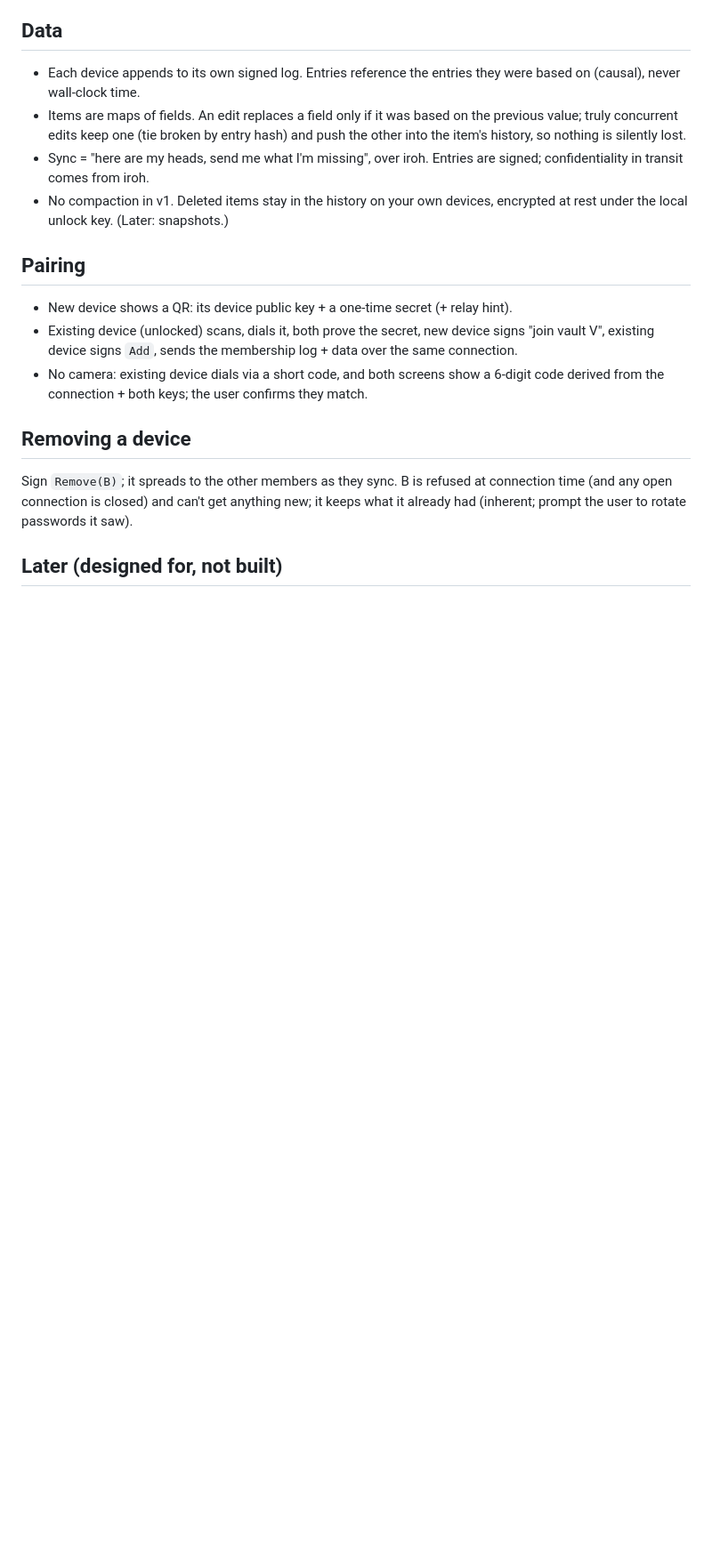
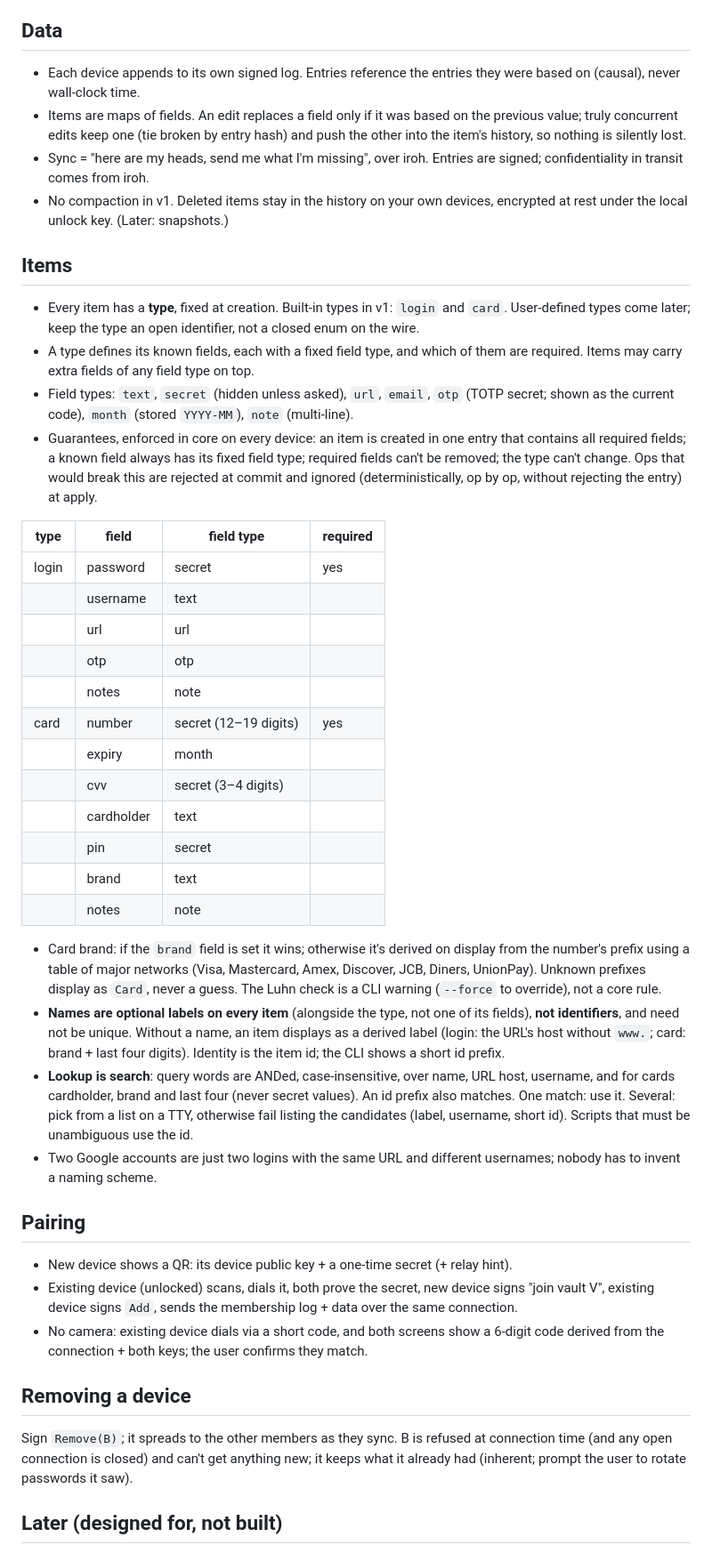
Before and after one commit to anomalyco/deadbolt, a Markdown page: docs/design.md, the part around the change. Shown at 89% size. Drawn GitHub-style; blank space fills up the shorter version.

Commit message:
design: item types, fields and lookup

```diff
--- a/docs/design.md
+++ b/docs/design.md
@@ -32,6 +32,32 @@ Dropped from earlier drafts: shared vault key and re-keying, separate iroh key,
 - Sync = "here are my heads, send me what I'm missing", over iroh. Entries are signed; confidentiality in transit comes from iroh.
 - No compaction in v1. Deleted items stay in the history on your own devices, encrypted at rest under the local unlock key. (Later: snapshots.)
 
+## Items
+- Every item has a **type**, fixed at creation. Built-in types in v1: `login` and `card`. User-defined types come later; keep the type an open identifier, not a closed enum on the wire.
+- A type defines its known fields, each with a fixed field type, and which of them are required. Items may carry extra fields of any field type on top.
+- Field types: `text`, `secret` (hidden unless asked), `url`, `email`, `otp` (TOTP secret; shown as the current code), `month` (stored `YYYY-MM`), `note` (multi-line).
+- Guarantees, enforced in core on every device: an item is created in one entry that contains all required fields; a known field always has its fixed field type; required fields can't be removed; the type can't change. Ops that would break this are rejected at commit and ignored (deterministically, op by op, without rejecting the entry) at apply.
+
+| type | field | field type | required |
+|---|---|---|---|
+| login | password | secret | yes |
+| | username | text | |
+| | url | url | |
+| | otp | otp | |
+| | notes | note | |
+| card | number | secret (12–19 digits) | yes |
+| | expiry | month | |
+| | cvv | secret (3–4 digits) | |
+| | cardholder | text | |
+| | pin | secret | |
+| | brand | text | |
+| | notes | note | |
+
+- Card brand: if the `brand` field is set it wins; otherwise it's derived on display from the number's prefix using a table of major networks (Visa, Mastercard, Amex, Discover, JCB, Diners, UnionPay). Unknown prefixes display as `Card`, never a guess. The Luhn check is a CLI warning (`--force` to override), not a core rule.
+- **Names are optional labels on every item** (alongside the type, not one of its fields), **not identifiers**, and need not be unique. Without a name, an item displays as a derived label (login: the URL's host without `www.`; card: brand + last four digits). Identity is the item id; the CLI shows a short id prefix.
+- **Lookup is search**: query words are ANDed, case-insensitive, over name, URL host, username, and for cards cardholder, brand and last four (never secret values). An id prefix also matches. One match: use it. Several: pick from a list on a TTY, otherwise fail listing the candidates (label, username, short id). Scripts that must be unambiguous use the id.
+- Two Google accounts are just two logins with the same URL and different usernames; nobody has to invent a naming scheme.
+
 ## Pairing
 - New device shows a QR: its device public key + a one-time secret (+ relay hint).
 - Existing device (unlocked) scans, dials it, both prove the secret, new device signs "join vault V", existing device signs `Add`, sends the membership log + data over the same connection.
```
